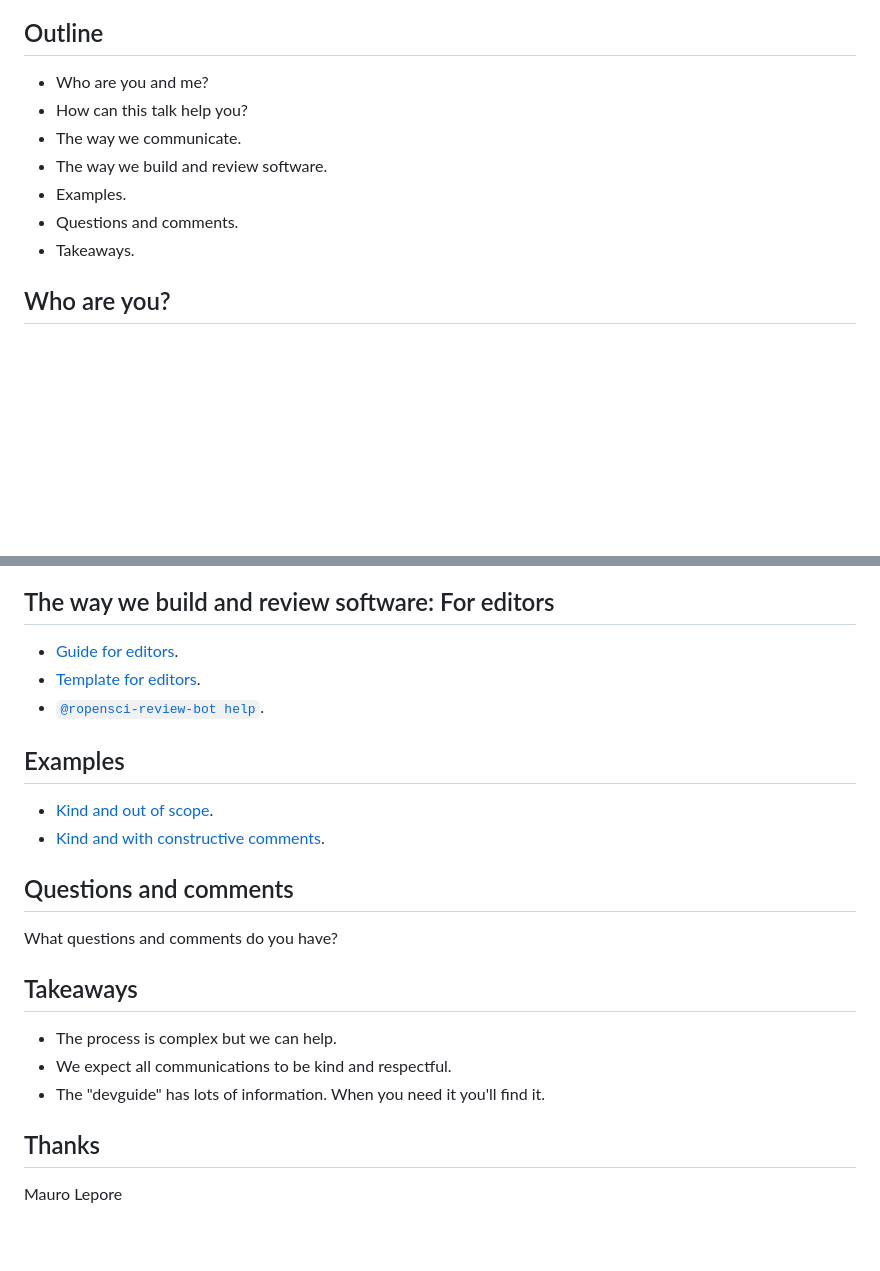
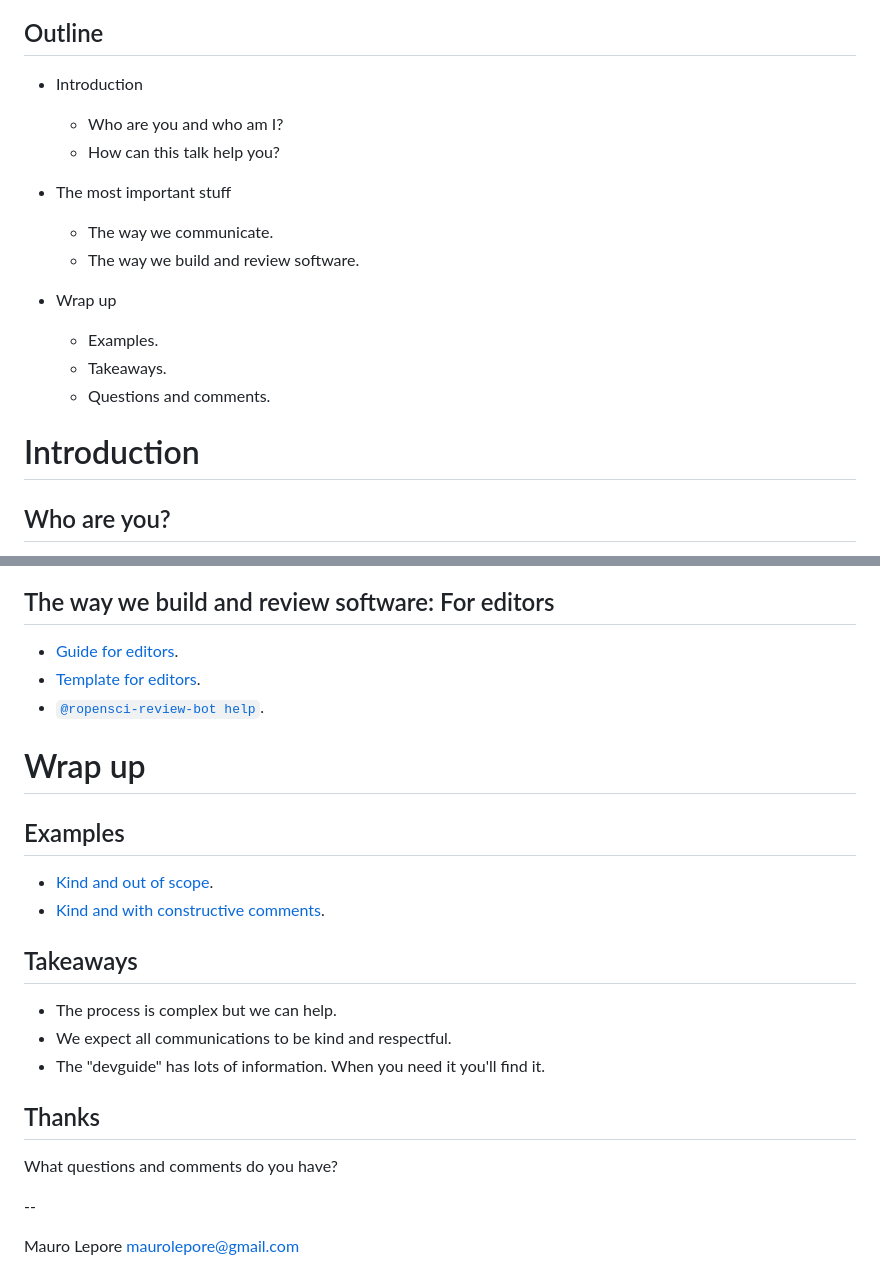
Before and after one commit to maurolepore/ropensci-review, a Markdown page: README.md, 2 parts joined by grey strips. Drawn GitHub-style; blank space fills up the shorter version.

Commit message:
Restructure README

```diff
--- a/README.md
+++ b/README.md
@@ -6,13 +6,20 @@
 
 ## Outline
 
-* Who are you and me?
-* How can this talk help you?
-* The way we communicate.
-* The way we build and review software.
-* Examples.
-* Questions and comments.
-* Takeaways.
+* Introduction
+  * Who are you and who am I?
+  * How can this talk help you?
+
+* The most important stuff
+  * The way we communicate.
+  * The way we build and review software.
+
+* Wrap up
+  * Examples.
+  * Takeaways.
+  * Questions and comments.
+
+# Introduction
 
 ## Who are you?
 
@@ -89,14 +96,12 @@ open doors for others.
 * [Template for editors](https://devguide.ropensci.org/editortemplate.html).
 * [`@ropensci-review-bot help`](https://github.com/ropensci/software-review/issues/584#issuecomment-1483493673).
 
+# Wrap up
+
 ## Examples
 
 * [Kind and out of scope](https://github.com/ropensci/software-review/issues/584#issuecomment-1485388417).
 * [Kind and with constructive comments](https://github.com/ropensci/software-review/issues/577#issuecomment-1494333794).
-
-## Questions and comments
-
-What questions and comments do you have?
 
 ## Takeaways
 
@@ -106,6 +111,9 @@ What questions and comments do you have?
 
 ## Thanks
 
+What questions and comments do you have?
+
+--
+
 Mauro Lepore
-
 maurolepore@gmail.com
```
Also changed, not shown: other parts of README.md (+1 -1 lines).
